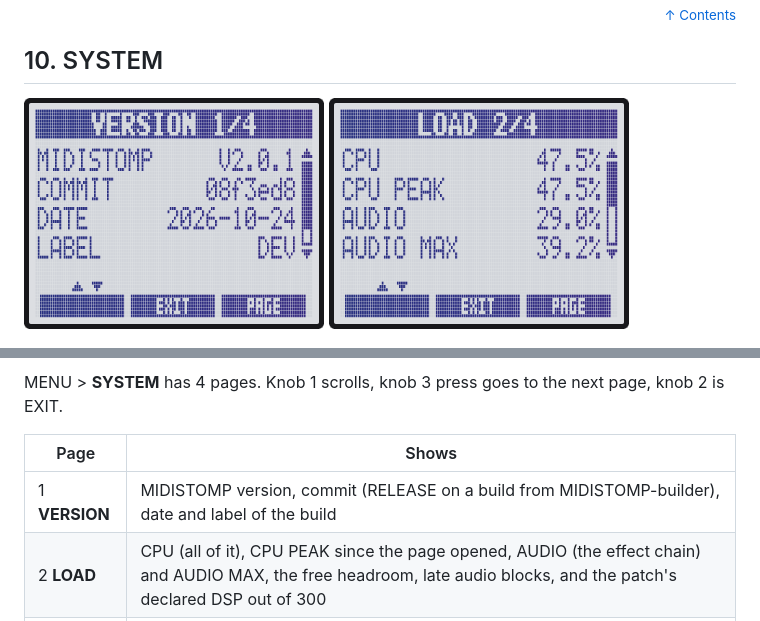
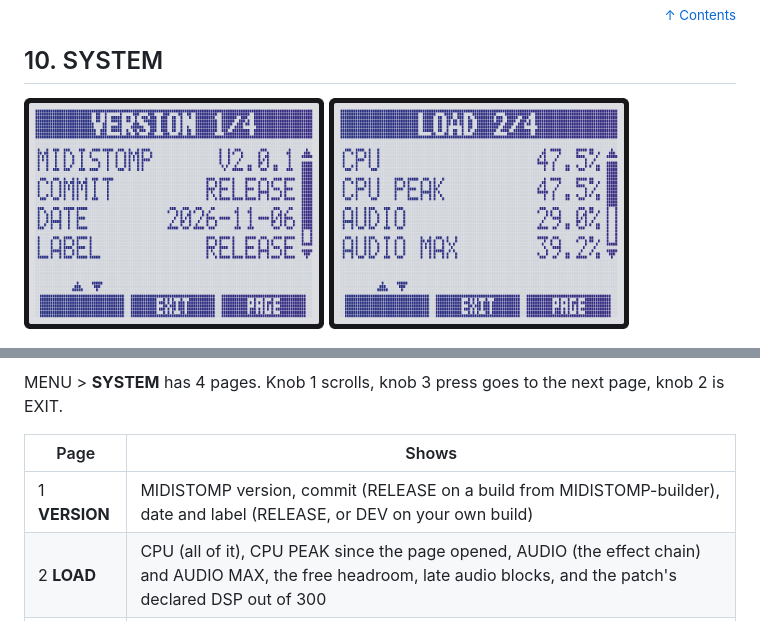
Before and after one commit to matujuice/zoom-ms-midistomp, a Markdown page: docs/user-guide.md, 2 parts joined by grey strips. Rendered like a GitHub page; pictures changed too: docs/img/system-version.png.

Commit message:
SYSTEM label reads RELEASE on a build from the builder
The frozen builder left LABEL at DEV. Guide shot shows a released build.

Co-Authored-By: Claude Opus 5.5 <noreply@anthropic.com>

```diff
--- a/docs/user-guide.md
+++ b/docs/user-guide.md
@@ -696,7 +696,7 @@ MENU > **SYSTEM** has 4 pages. Knob 1 scrolls, knob 3 press goes to the next pag
 
 | Page | Shows |
 |---|---|
-| 1 **VERSION** | MIDISTOMP version, commit (RELEASE on a build from MIDISTOMP-builder), date and label of the build |
+| 1 **VERSION** | MIDISTOMP version, commit (RELEASE on a build from MIDISTOMP-builder), date and label (RELEASE, or DEV on your own build) |
 | 2 **LOAD** | CPU (all of it), CPU PEAK since the page opened, AUDIO (the effect chain) and AUDIO MAX, the free headroom, late audio blocks, and the patch's declared DSP out of 300 |
 | 3 **EFFECTS** | per effect: name, CPU share and declared DSP |
 | 4 **MODS** | the CPU share of each part, from most to least: EFFECTS, OS, EFFECT CHAIN, PERFORM MODE, LOOPER BUFFER, MIDI and SYSTEM itself; then MASTER and KALEIDO, with their load from the last time they were open (`-` if not opened since power-on) |
```
Also changed, not shown: 2 other files.
